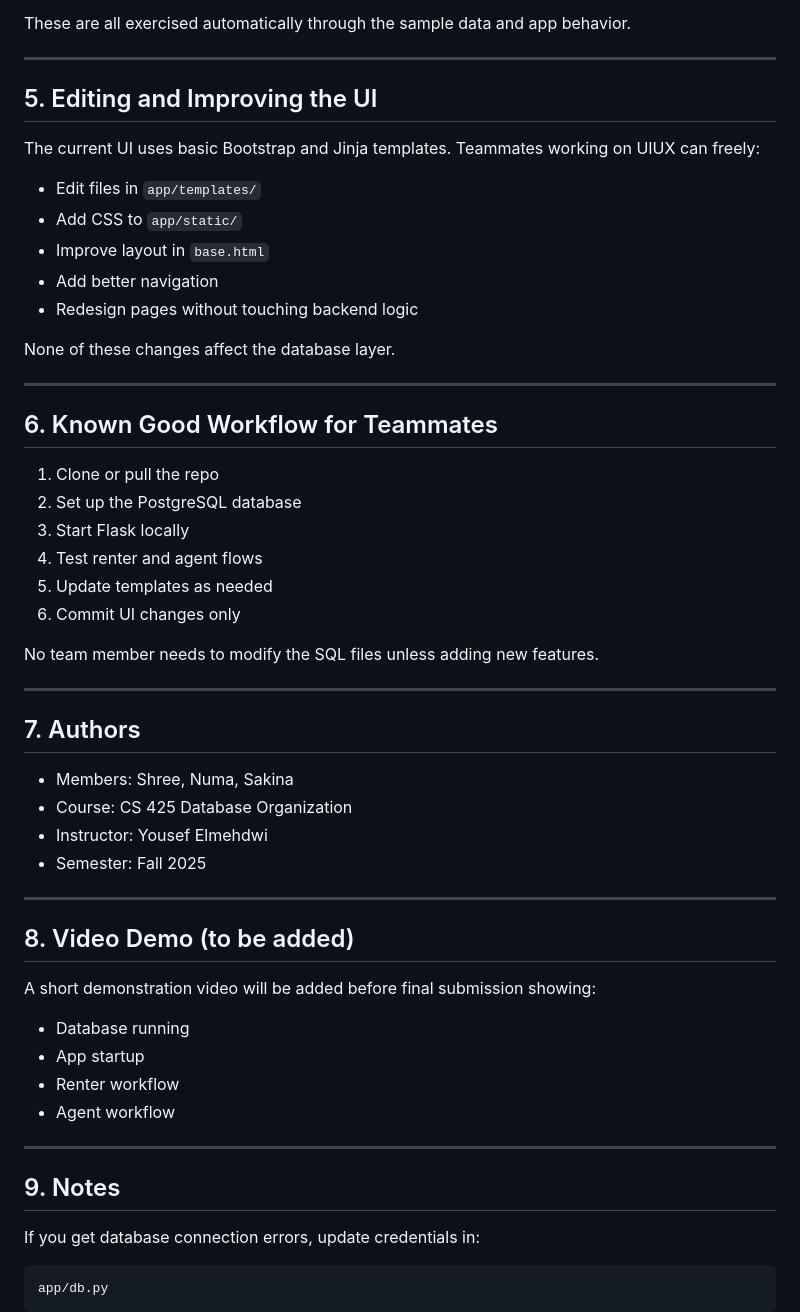
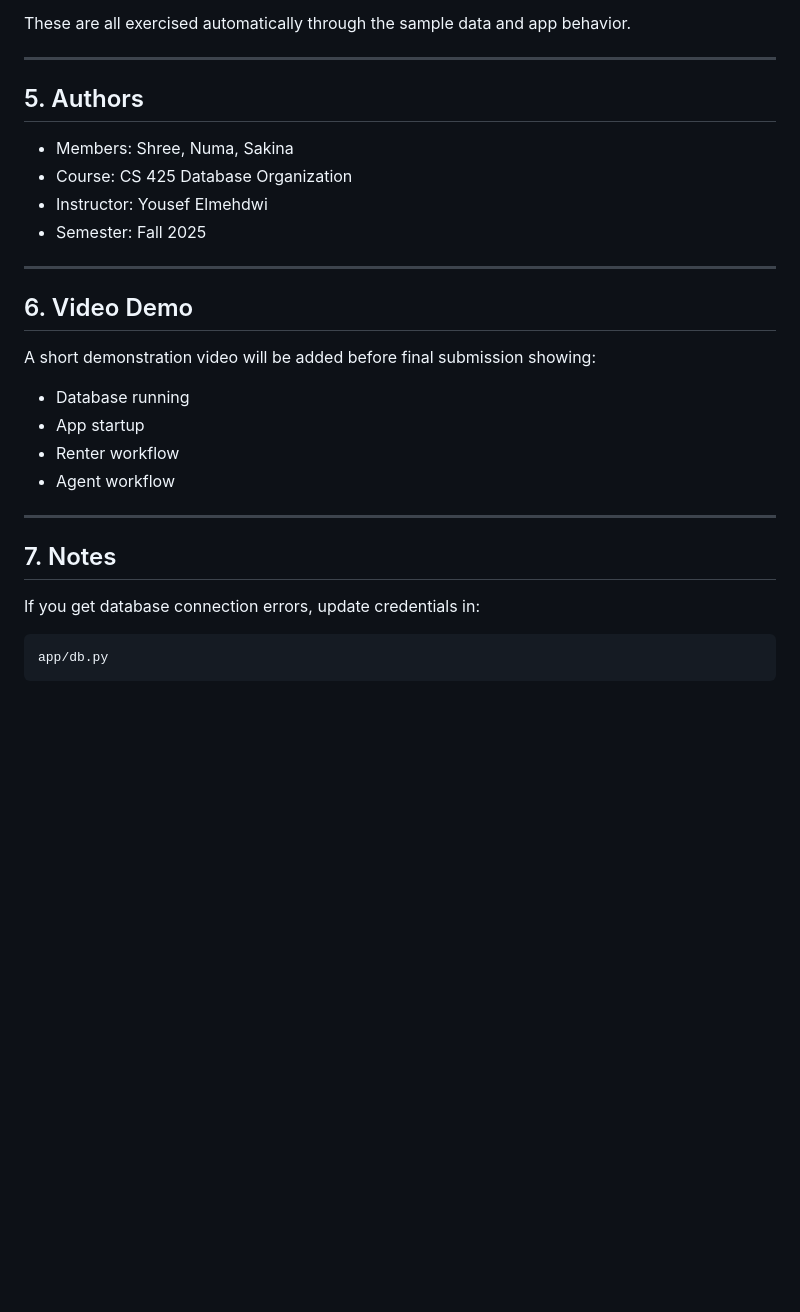
Before and after one commit to s-meher/cs425-realestate-management-app, a Markdown page: README.md, the part around the change. Rendered like a GitHub page; blank space fills up the shorter version.

```diff
--- a/README.md
+++ b/README.md
@@ -126,34 +126,8 @@ These are all exercised automatically through the sample data and app behavior.
 
 ---
 
-## 5. Editing and Improving the UI
 
-The current UI uses basic Bootstrap and Jinja templates. Teammates working on UIUX can freely:
-
-* Edit files in `app/templates/`
-* Add CSS to `app/static/`
-* Improve layout in `base.html`
-* Add better navigation
-* Redesign pages without touching backend logic
-
-None of these changes affect the database layer.
-
----
-
-## 6. Known Good Workflow for Teammates
-
-1. Clone or pull the repo
-2. Set up the PostgreSQL database
-3. Start Flask locally
-4. Test renter and agent flows
-5. Update templates as needed
-6. Commit UI changes only
-
-No team member needs to modify the SQL files unless adding new features.
-
----
-
-## 7. Authors
+## 5. Authors
 
 * Members: Shree, Numa, Sakina
 * Course: CS 425 Database Organization
@@ -162,7 +136,7 @@ No team member needs to modify the SQL files unless adding new features.
 
 ---
 
-## 8. Video Demo (to be added)
+## 6. Video Demo
 
 A short demonstration video will be added before final submission showing:
 
@@ -173,7 +147,7 @@ A short demonstration video will be added before final submission showing:
 
 ---
 
-## 9. Notes
+## 7. Notes
 
 If you get database connection errors, update credentials in:
 
```
